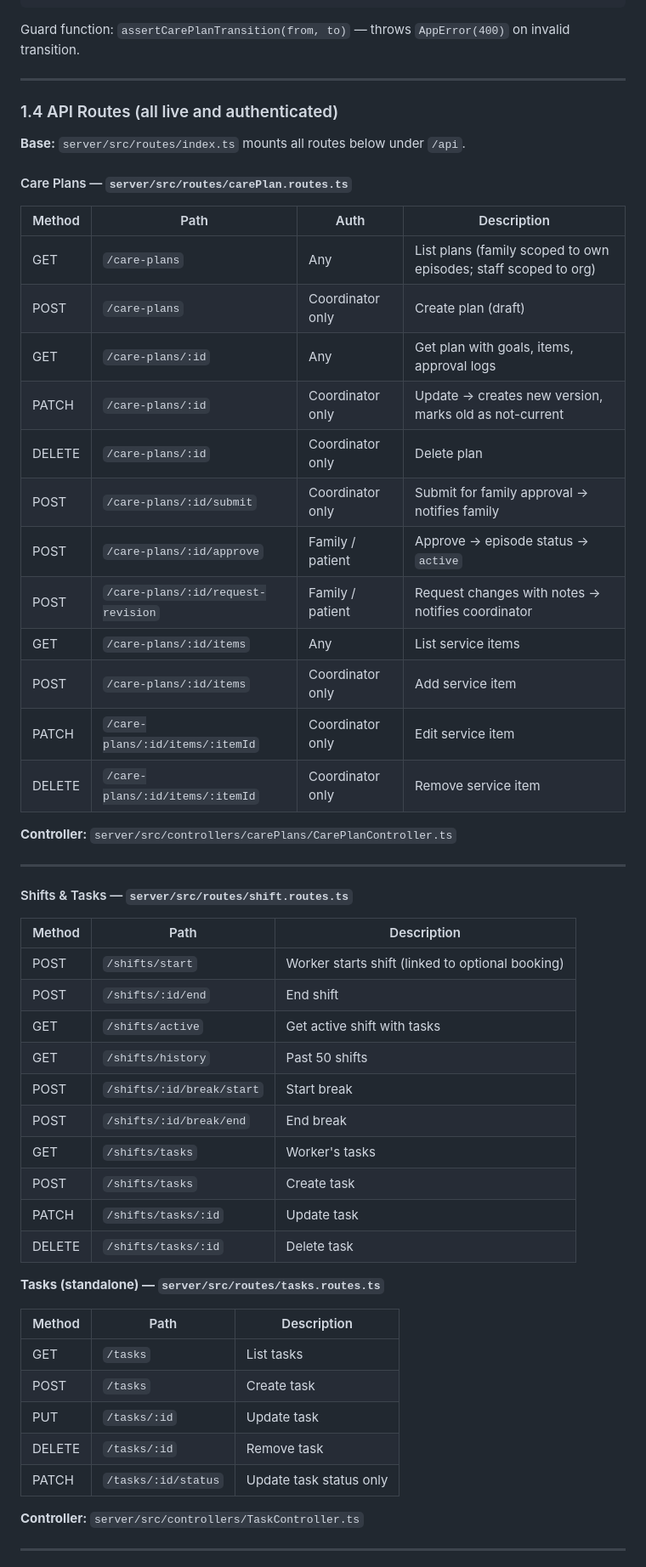
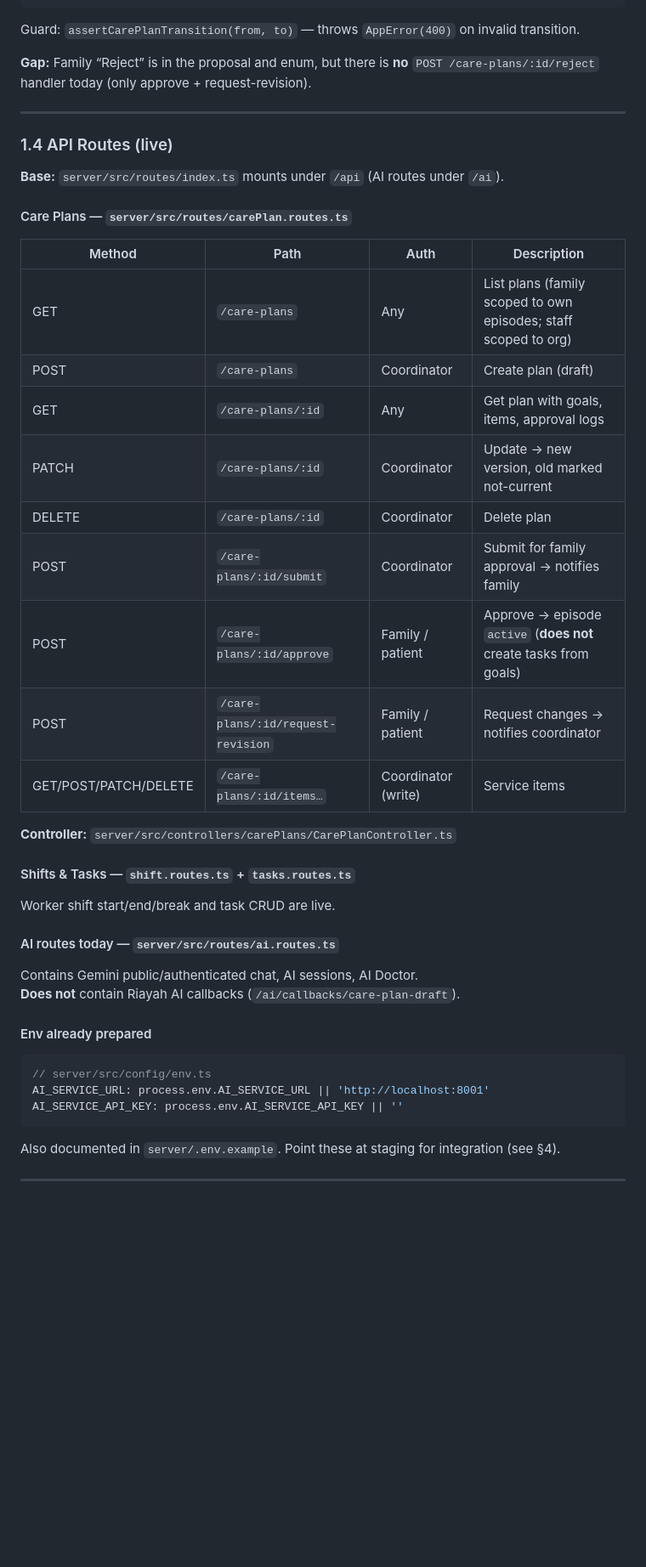
Before and after one commit to talhashafiqch008/riayah_plus, a Markdown page: docx/MILESTONE_THREE.md, the part around one of its changes. Shown at 85% size. Drawn GitHub-style; blank space fills up the shorter version.

````diff
--- a/docx/MILESTONE_THREE.md
+++ b/docx/MILESTONE_THREE.md
@@ -188,61 +219,50 @@ rejected           → draft
 completed          → (terminal)
 ```
 
-Guard function: `assertCarePlanTransition(from, to)` — throws `AppError(400)` on invalid transition.
+Guard: `assertCarePlanTransition(from, to)` — throws `AppError(400)` on invalid transition.
+
+**Gap:** Family “Reject” is in the proposal and enum, but there is **no** `POST /care-plans/:id/reject` handler today (only approve + request-revision).
 
 ---
 
-### 1.4 API Routes (all live and authenticated)
+### 1.4 API Routes (live)
 
-**Base:** `server/src/routes/index.ts` mounts all routes below under `/api`.
+**Base:** `server/src/routes/index.ts` mounts under `/api` (AI routes under `/ai`).
 
 #### Care Plans — `server/src/routes/carePlan.routes.ts`
 
 | Method | Path | Auth | Description |
 |---|---|---|---|
 | GET | `/care-plans` | Any | List plans (family scoped to own episodes; staff scoped to org) |
-| POST | `/care-plans` | Coordinator only | Create plan (draft) |
+| POST | `/care-plans` | Coordinator | Create plan (draft) |
 | GET | `/care-plans/:id` | Any | Get plan with goals, items, approval logs |
-| PATCH | `/care-plans/:id` | Coordinator only | Update → creates new version, marks old as not-current |
-| DELETE | `/care-plans/:id` | Coordinator only | Delete plan |
-| POST | `/care-plans/:id/submit` | Coordinator only | Submit for family approval → notifies family |
-| POST | `/care-plans/:id/approve` | Family / patient | Approve → episode status → `active` |
-| POST | `/care-plans/:id/request-revision` | Family / patient | Request changes with notes → notifies coordinator |
-| GET | `/care-plans/:id/items` | Any | List service items |
-| POST | `/care-plans/:id/items` | Coordinator only | Add service item |
-| PATCH | `/care-plans/:id/items/:itemId` | Coordinator only | Edit service item |
-| DELETE | `/care-plans/:id/items/:itemId` | Coordinator only | Remove service item |
+| PATCH | `/care-plans/:id` | Coordinator | Update → new version, old marked not-current |
+| DELETE | `/care-plans/:id` | Coordinator | Delete plan |
+| POST | `/care-plans/:id/submit` | Coordinator | Submit for family approval → notifies family |
+| POST | `/care-plans/:id/approve` | Family / patient | Approve → episode `active` (**does not** create tasks from goals) |
+| POST | `/care-plans/:id/request-revision` | Family / patient | Request changes → notifies coordinator |
+| GET/POST/PATCH/DELETE | `/care-plans/:id/items…` | Coordinator (write) | Service items |
 
 **Controller:** `server/src/controllers/carePlans/CarePlanController.ts`
 
----
+#### Shifts & Tasks — `shift.routes.ts` + `tasks.routes.ts`
 
-#### Shifts & Tasks — `server/src/routes/shift.routes.ts`
+Worker shift start/end/break and task CRUD are live.
 
-| Method | Path | Description |
-|---|---|---|
-| POST | `/shifts/start` | Worker starts shift (linked to optional booking) |
-| POST | `/shifts/:id/end` | End shift |
-| GET | `/shifts/active` | Get active shift with tasks |
-| GET | `/shifts/history` | Past 50 shifts |
-| POST | `/shifts/:id/break/start` | Start break |
-| POST | `/shifts/:id/break/end` | End break |
-| GET | `/shifts/tasks` | Worker's tasks |
-| POST | `/shifts/tasks` | Create task |
-| PATCH | `/shifts/tasks/:id` | Update task |
-| DELETE | `/shifts/tasks/:id` | Delete task |
+#### AI routes today — `server/src/routes/ai.routes.ts`
 
-**Tasks (standalone) — `server/src/routes/tasks.routes.ts`**
+Contains Gemini public/authenticated chat, AI sessions, AI Doctor.
+**Does not** contain Riayah AI callbacks (`/ai/callbacks/care-plan-draft`).
 
-| Method | Path | Description |
-|---|---|---|
-| GET | `/tasks` | List tasks |
-| POST | `/tasks` | Create task |
-| PUT | `/tasks/:id` | Update task |
-| DELETE | `/tasks/:id` | Remove task |
-| PATCH | `/tasks/:id/status` | Update task status only |
+#### Env already prepared
 
-**Controller:** `server/src/controllers/TaskController.ts`
+```ts
+// server/src/config/env.ts
+AI_SERVICE_URL: process.env.AI_SERVICE_URL || 'http://localhost:8001'
+AI_SERVICE_API_KEY: process.env.AI_SERVICE_API_KEY || ''
+```
+
+Also documented in `server/.env.example`. Point these at staging for integration (see §4).
 
 ---
 
````
Also changed, not shown: other parts of docx/MILESTONE_THREE.md (+247 -148 lines).
